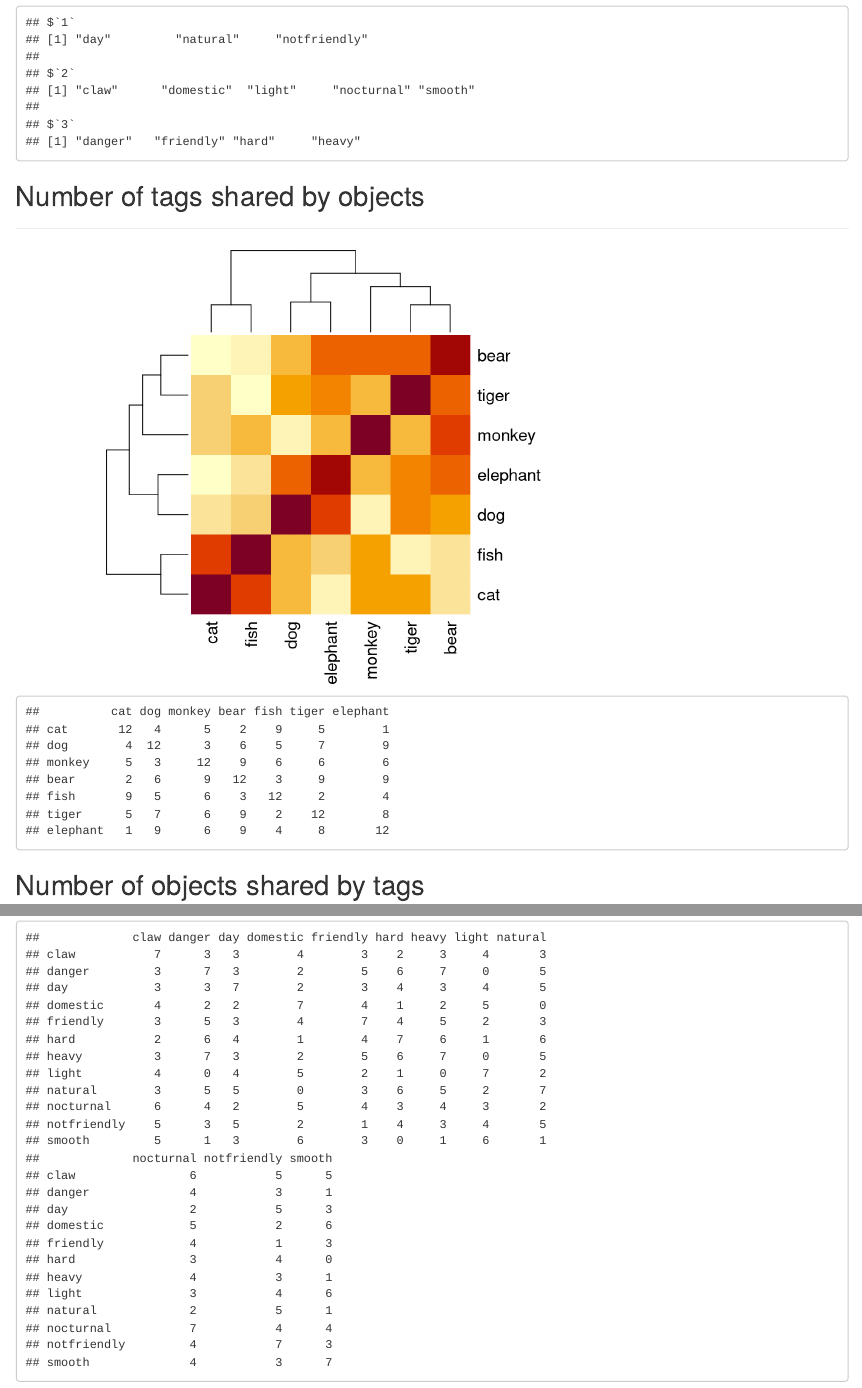
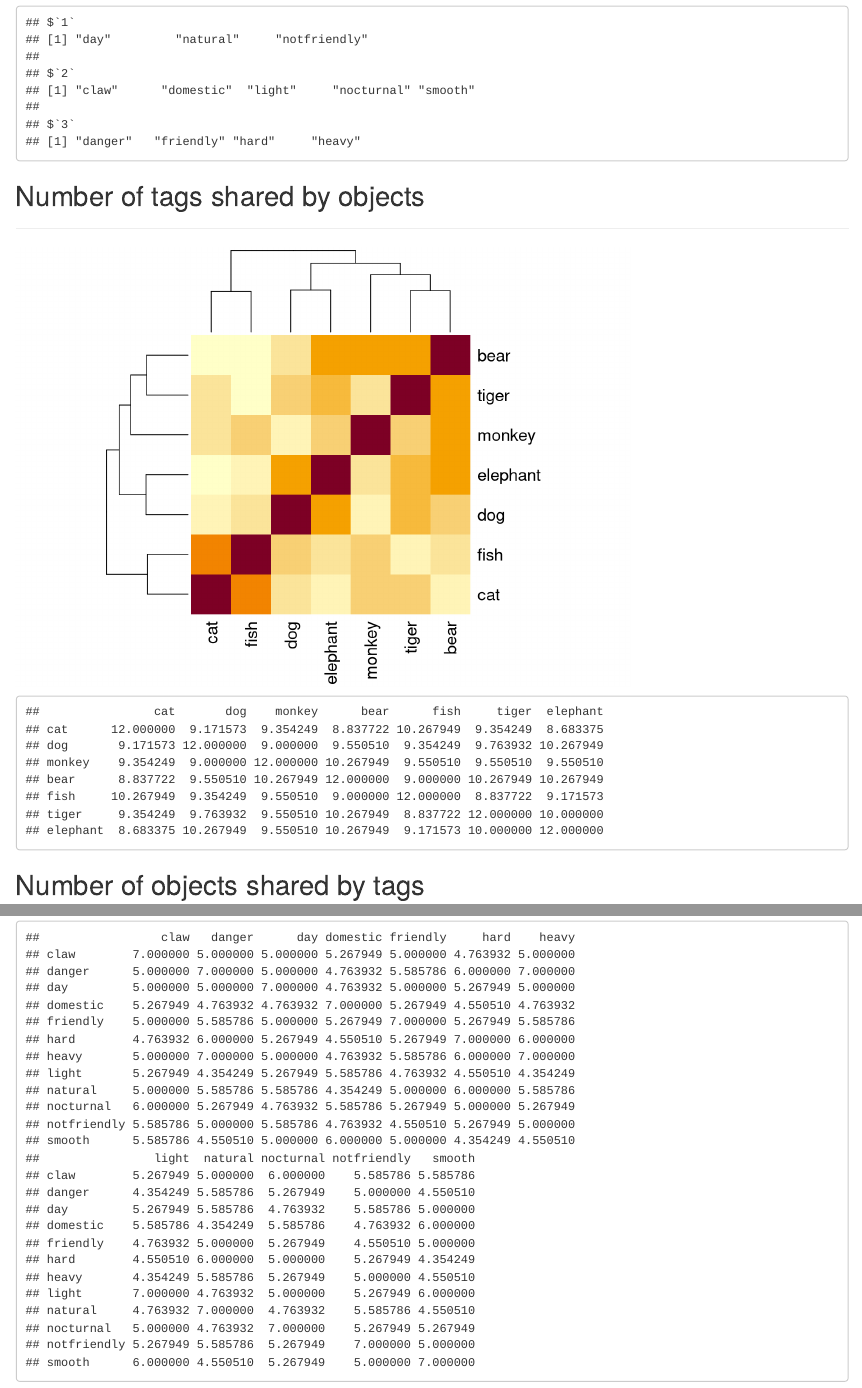
Before and after one commit to harendranathvegi9/analyzing-tagged-data, an R Markdown document (output.Rmd): the page in a window 1100 px wide, from 5360 px down, and a second part further down, joined at a grey line. Rendered offline with R 4.5, knitr and Pandoc, with nearby package versions; both versions are drawn in the output format of the newer one; code that draws random numbers runs with fixed seeds of ours.

Commit message:
A new version of the project: weights added

````diff
--- a/output.Rmd
+++ b/output.Rmd
@@ -1,5 +1,5 @@
 ---
-output: pdf_document
+output: html_document
 ---
 ```{r global_options, include=FALSE}
 knitr::opts_chunk$set(echo=F, warning=FALSE, message=T)
--- a/vistagdata.R
+++ b/vistagdata.R
@@ -2,11 +2,26 @@
 
 # a function to load necessary packages
 loadpackages <- function()
-{
+  {
   loaddata <- lapply(c("dplyr","ggplot2","reshape2","knitr","rmarkdown","mime", "stringi", "magrittr", "evaluate", "digest", "formatR", "highr", "markdown", "stringr", "yaml","rmarkdown","knitr"),suppressPackageStartupMessages(require),character.only=T)
   rm(loaddata)
 }
 loadpackages()
+
+# pad a integer vector on left or right to get a desired length
+pad <- function(integerVector,finalLength,padwith=0,side=1)
+  {
+  ifelse(finalLength>length(integerVector),
+         appendLength <- finalLength-length(integerVector),
+         stop('finalLength is not greater than length of integerVector')
+  )
+
+  ifelse(side==1,
+         returnVector <- c(integerVector,rep(padwith,appendLength)),
+         returnVector <- c(rep(padwith,appendLength),integerVector)
+  )
+  returnVector
+}
 
 # convert wide data to long data format
 
@@ -33,35 +48,64 @@ longdat <- function(pathtocsv,toclassify="object")
   }
 
 # get inclusion matrix from longdata
-incdat <- function(pathtocsv,toclassify="object")
+incdat <- function(pathtocsv,toclassify="object",weights=1)
   {
+    # sanity check on weights
+    # check whether weights are numeric or integer
+    if(class(weights)!='numeric' & class(weights)!='integer')
+        {stop('class of weights vector should be either numeric or integer')}
+    # checks whether the weights are non-negative
+    if(any(weights<0))
+        {stop('weights should be non-negative')}
 
     dat <- pathtocsv %>% longdat
     # get inclusion df based on 'toclassify'
-    ifelse(toclassify=="object",incd <- dcast(dat,object~tag),incd <- dcast(dat,tag~object))
+    ifelse(toclassify=="object",
+           incd <- dcast(dat,object~tag),
+           incd <- dcast(dat,tag~object)
+           )
     incd[is.na(incd)] <- 0         # set NA's to 0
-    rownames(incd) <- incd[,1]     # set first column as rownames
+    rowNames <- incd[,1]
     incd <- incd[,-1]              # and delete it
-    return(incd)
+
+    # set 'num' to length of number of tags/objects
+    if(toclassify=='object')
+          {
+            # set length of tags
+            num <- subset(dat[,2],dat[,2]!='') %>% unique %>% length
+          }
+    else
+          {
+            # set length of objects
+            num <- subset(dat[,1],dat[,1]!='') %>% unique %>% length
+          }
+
+    # pad the weights
+    w <- pad(integerVector=weights,finalLength=num,padwith=1)
+
+    # inclusion matrix with weights
+    incd <- apply(as.matrix(incd),1,function(x){x*w}) %>% t
+    rownames(incd) <- rowNames
+    incd
   }
 
 # hcluster takes incdata
-hcluster <- function(pathtocsv,toclassify="object",meth="average")
+hcluster <- function(pathtocsv,toclassify="object",meth="average",weights=1)
   {
-    dat <- pathtocsv %>% incdat(toclassify=toclassify)
+    dat <- pathtocsv %>% incdat(toclassify=toclassify,weights=weights)
 
     hcobj <- hclust(dist(dat,method="manhattan"),method=meth)
     par(mar=c(0, 2, 2, 0)) # c(bottom, left, top, right)
     plot(hcobj, xlab="", sub="")
   }
 
-# clustering usingn k means
-kmcluster <- function(pathtocsv,toclassify="object",nc=0,ns=50,elbow=15)
-{
-  dat <- pathtocsv %>% incdat(toclassify=toclassify)
+# clustering using k means
+kmcluster <- function(pathtocsv,toclassify="object",nc=0,ns=50,elbow=15,weights=1)
+  {
+  dat <- pathtocsv %>% incdat(toclassify=toclassify,weights=weights)
 
   ifelse(toclassify=="object",
-         maxclusters <- read.csv(pathtocsv,fill=T,colClasses="character") %>% colnames %>% length,
+         maxclusters <- longdat(pathtocsv)[,1] %>% unique %>% length,
          maxclusters <- longdat(pathtocsv)[,2] %>% unique %>% length)
 
   if(nc==0)
@@ -88,36 +132,36 @@ varper <- sapply(2:maxclusters,variancefun) %>% ppchange
 nc <- ifelse(length(which(!varper>elbow))==0,
              na.omit(varper) %>% as.numeric %>% length,
              which(!varper>elbow)[1])
-  }
+  } # end of if when nc is 0
 
 suppressMessages(kmeans(x=as.matrix(dat),centers=nc,nstart=10)) %>% return
 }
 
-
 # matrix with number of common tags shared by objects
-# input: takes inclusion df
 sharedtable <- function(pathtocsv,toclassify="object")
 {
   dat <- pathtocsv %>% incdat(toclassify=toclassify)
-
-  dim(dat)[2]-as.matrix(dist(dat,method="manhattan")) %>% return
+  dim(dat)[2]-as.matrix(dist(dat)) %>% return
 }
 
 # a tiny recommender system based on tagged data
 
 # recommend objects based on objects
-oorecommend <- function(pathtocsv,visited)
+oorecommend <- function(pathtocsv,visited,weights=1)
 {
   dat <- read.csv(pathtocsv,fill=T,colClasses="character")
-  objects <- tolower(colnames(dat))
+  objects <- longdat(pathtocsv)[,1] %>% unique %>% tolower
+
+  # removed visits not in objects
   visited <- objects[objects %in% tolower(visited)]
-  # removed visits not in objects
 
-  if(length(visited)==0){stop("Invalid or NULL 'visited' data")}
-  if(length(visited)==length(objects)){stop("All objects are 'visited': No recommendations")}
+  # sanity check on 'visited'
+  if(length(visited)==0)
+    {stop("Invalid or NULL 'visited' data")}
+  if(length(visited)==length(objects))
+    {stop("All objects are 'visited': No recommendations")}
 
-  inc <- incdat(pathtocsv)
-
+  inc <- incdat(pathtocsv,weights=weights)
   visitedinc <- subset(inc,rownames(inc) %in% visited)
   visitedincvector <- apply(visitedinc,2,mean)
   newinc <- t(inc)[,objects[objects %in% visited==F]] %>% t
@@ -133,18 +177,20 @@ oorecommend <- function(pathtocsv,visited)
 }
 
 # recommend tags based on tags
-ttrecommend <- function(pathtocsv,visited)
+ttrecommend <- function(pathtocsv,visited,weights=1)
 {
   dat <- read.csv(pathtocsv,fill=T,colClasses="character")
-  tags <- tolower(as.character(unique(longdat(pathtocsv)[,2])))
+  tags <- longdat(pathtocsv)[,2] %>% unique %>% tolower
+  # remove visits not in tags
   visited <- tags[tags %in% tolower(visited)]
-  # removed visits not in tags
 
   # handling special cases
-  if(length(visited)==0){stop("Invalid or NULL 'visited' data")}
-  if(length(visited)==length(tags)){stop("All tags/objects are 'visited': No recommendations")}
+  if(length(visited)==0)
+    {stop("Invalid or NULL 'visited' data")}
+  if(length(visited)==length(tags))
+    {stop("All tags/objects are 'visited': No recommendations")}
 
-  inc <- incdat(pathtocsv,toclassify="tag")
+  inc <- incdat(pathtocsv,toclassify="tag",weights=weights)
   visitedinc <- subset(inc,rownames(inc) %in% visited)
   visitedincvector <- apply(visitedinc,2,mean)
   newinc <- t(t(inc)[,tags[tags %in% visited==F]])
@@ -161,20 +207,18 @@ ttrecommend <- function(pathtocsv,visited)
 otrecommend <- function(pathtocsv,visited)
 {
   dat <- read.csv(pathtocsv,fill=T,colClasses="character")
-  objects <- tolower(colnames(dat))
-  tags <- tolower(as.character(unique(longdat(pathtocsv)[,2])))
-
+  objects <- longdat(pathtocsv)[,1] %>% unique %>% tolower
+  tags <- longdat(pathtocsv)[,2] %>% unique %>% tolower
   # remove visits not in objects
   visited <- objects[objects %in% tolower(visited)]
 
   # handling special cases
-  if(length(visited)==0){stop("Invalid or NULL 'visited' data")}
-  if(length(visited)==length(tags)){stop("All objects/tags are visited : No recommendations.")}
+  if(length(visited)==0)
+    {stop("Invalid or NULL 'visited' data")}
+  if(length(visited)==length(objects))
+    {stop("All objects/tags are visited : No recommendations.")}
 
   tagsvector <- as.vector(as.matrix(dat[,visited]))
-  # remove "" from tagsvector
-  tagsvector <- tagsvector[tagsvector!=""]
-
   df <- data.frame(table(tagsvector))
   colnames(df) <- c("tag","frequency")
   df <- df[order(df$frequency,df$tag,decreasing=T),]
@@ -186,14 +230,15 @@ otrecommend <- function(pathtocsv,visited)
 torecommend <- function(pathtocsv,visited)
 {
   dat <- read.csv(pathtocsv,fill=T,colClasses="character")
-  tags <- tolower(as.character(unique(longdat(pathtocsv)[,2])))
+  tags <- longdat(pathtocsv)[,2] %>% unique %>% tolower
+  # remove visits not in tags
   visited <- tags[tags %in% tolower(visited)]
-  # removed visits not in tags
-
 
   # handling special cases
-  if(length(visited)==0){stop("Invalid or NULL 'visited' data")}
-  if(length(visited)==length(tags)){stop("All objects/tags are visited: No recommendations")}
+  if(length(visited)==0)
+    {stop("Invalid or NULL 'visited' data")}
+  if(length(visited)==length(tags))
+    {stop("All objects/tags are visited: No recommendations")}
 
   objectsvector <- subset(longdat(pathtocsv)$object,longdat(pathtocsv)$tag %in% visited)
 
````
Also changed, not shown: output.html, output.pdf.
